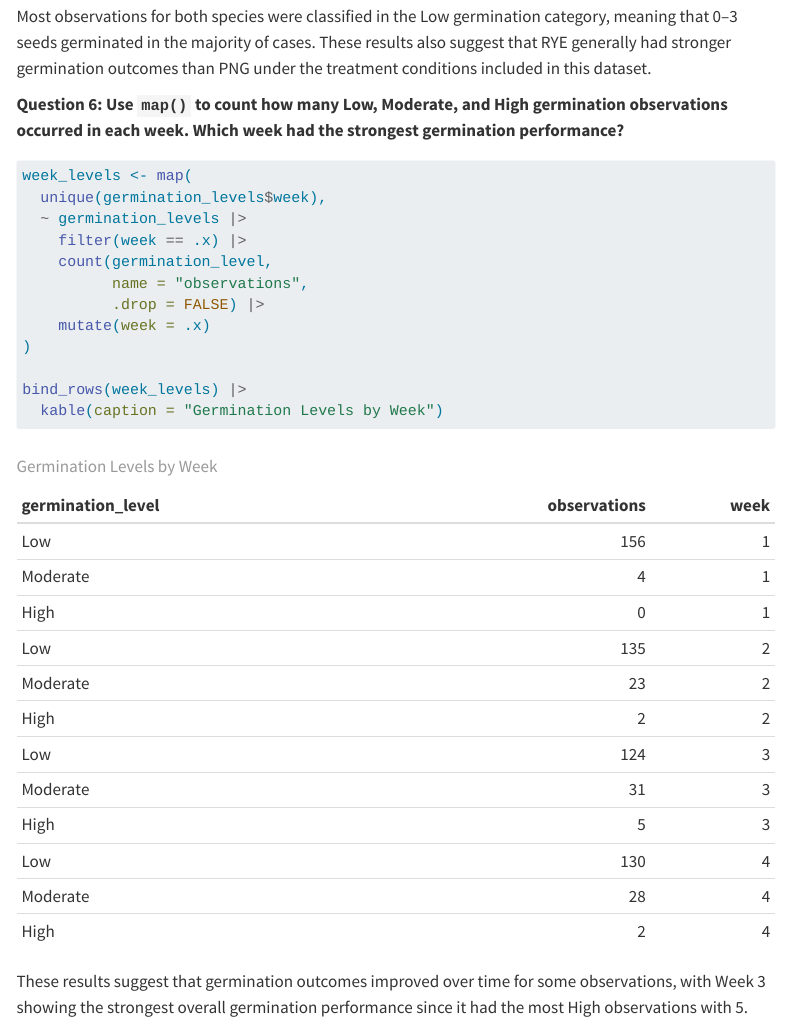
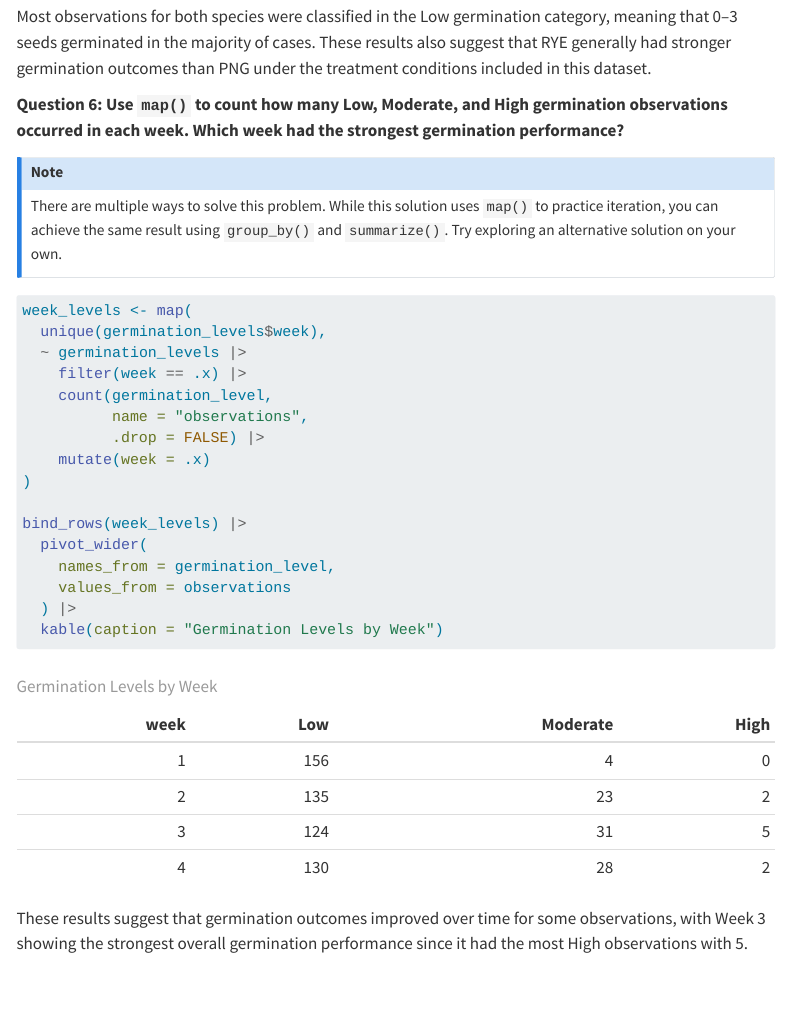
Before and after one commit to moystee/STAT331_Group_W_Project, a Quarto document (Stat331GroupWProject.qmd): the page in a window 1100 px wide, from 7160 px down. Rendered offline with R 4.5, knitr and Pandoc in place of Quarto, with nearby package versions; some code elsewhere in the file could not run offline; menus at the side of the page are left out; column names are cleaned by a stand-in for the janitor package.

Commit message:
Fixed Q6

````diff
--- a/Stat331GroupWProject.qmd
+++ b/Stat331GroupWProject.qmd
@@ -242,6 +242,12 @@ Most observations for both species were classified in the Low germination catego
 
 **Question 6: Use `map()` to count how many Low, Moderate, and High germination observations occurred in each week. Which week had the strongest germination performance?**
 
+::: {.callout-note}
+## Note
+
+There are multiple ways to solve this problem. While this solution uses `map()` to practice iteration, you can achieve the same result using `group_by()` and `summarize()`. Try exploring an alternative solution on your own.
+:::
+
 ```{r}
 week_levels <- map(
   unique(germination_levels$week),
@@ -254,6 +260,10 @@ week_levels <- map(
 )
 
 bind_rows(week_levels) |>
+  pivot_wider(
+    names_from = germination_level,
+    values_from = observations
+  ) |>
   kable(caption = "Germination Levels by Week")
 ```
 
````
